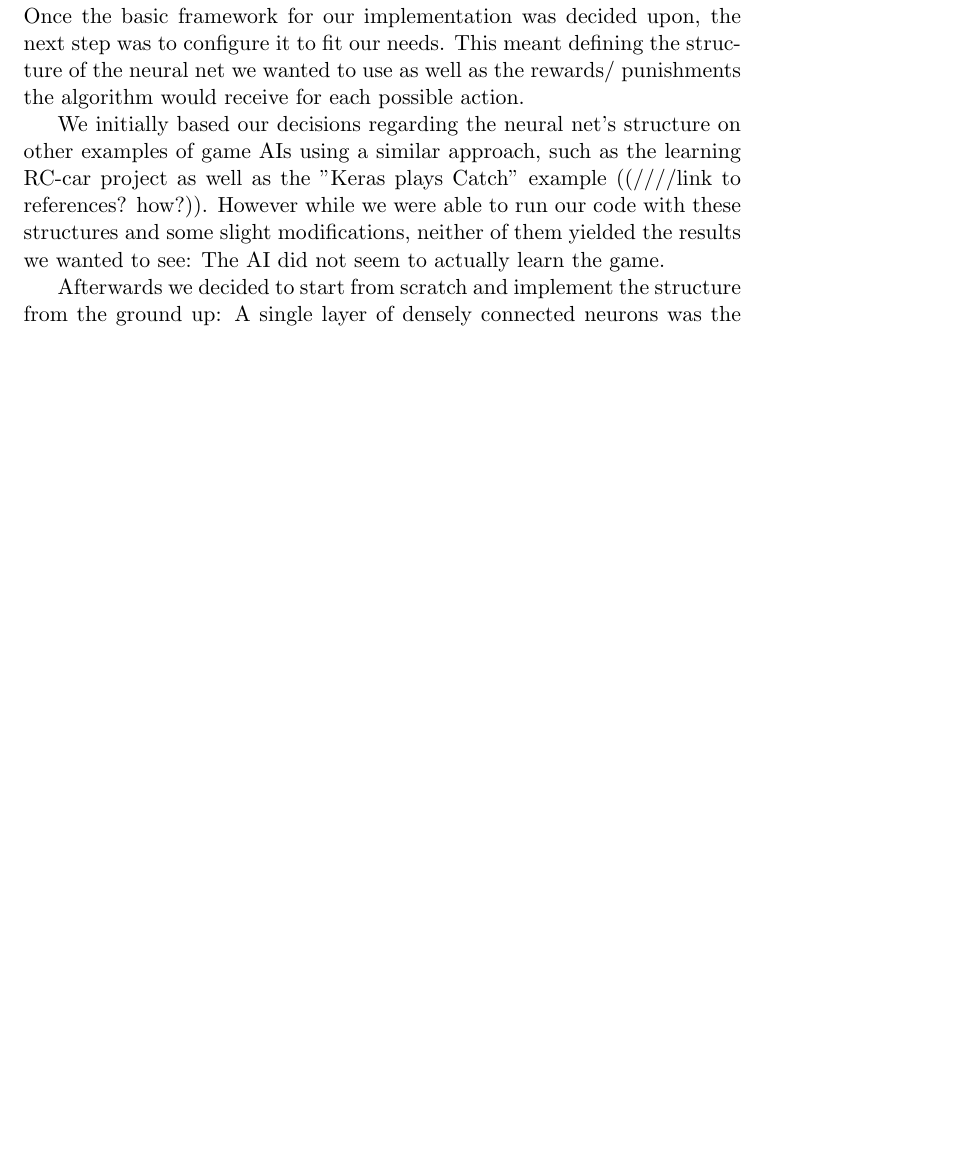
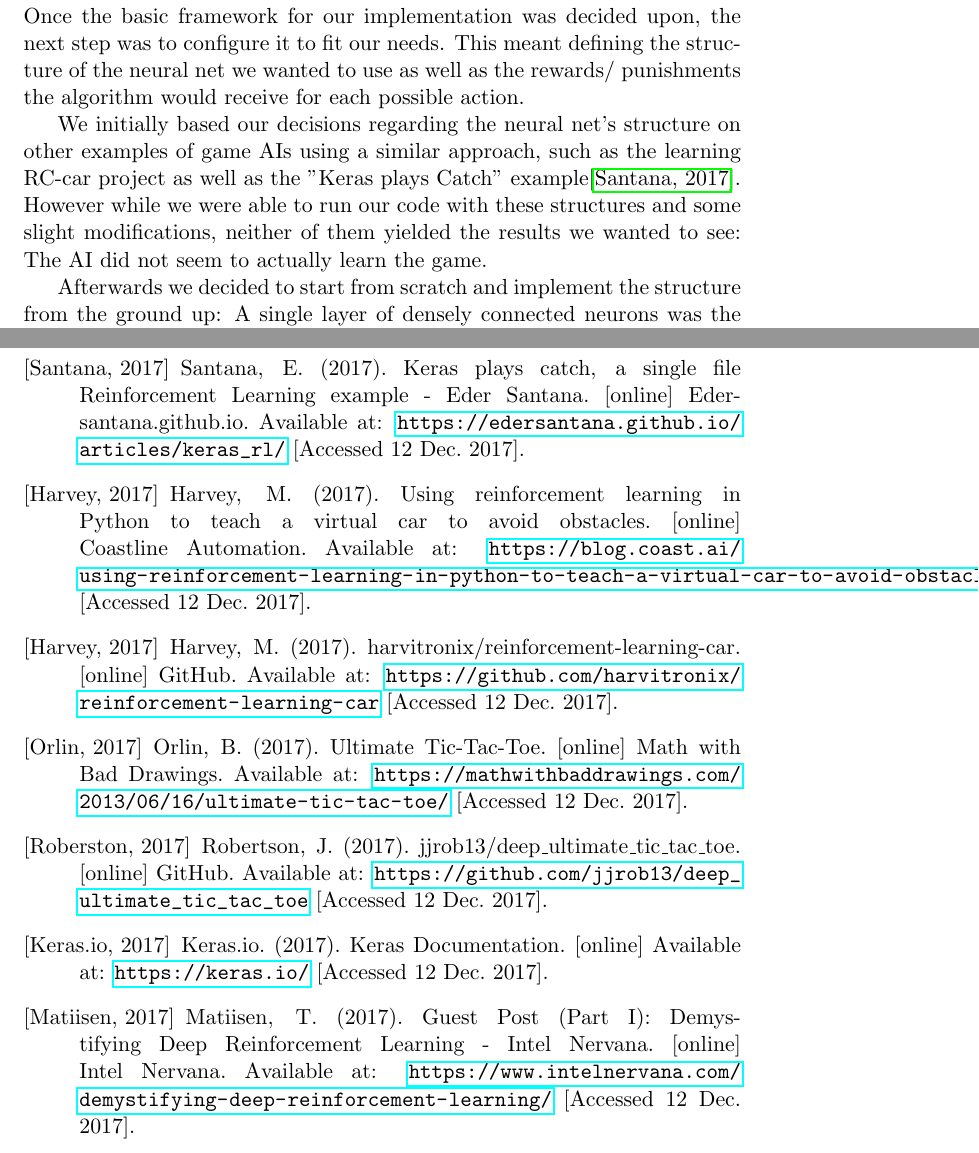
Before and after one commit to NicholasWalterFontys/DAMITicTacToe, a LaTeX document (TicTacToeAI/report/main.tex, which reads TicTacToeAI/report/implementationConfiguration.tex, TicTacToeAI/report/references.tex): part of page 5 of 8 before the commit and two parts of pages 5 and 8 of 8 after it, the two joined at a grey line, cut so that both start at the same text, the shorter picture padded with empty space. Compiled offline with pdfLaTeX; a LaTeX package or settings file that is missing is left out.

Commit message:
add bibliography

```diff
--- a/TicTacToeAI/report/implementationConfiguration.tex
+++ b/TicTacToeAI/report/implementationConfiguration.tex
@@ -2,7 +2,7 @@
 
 Once the basic framework for our implementation was decided upon, the next step was to configure it to fit our needs. This meant defining the structure of the neural net we wanted to use as well as the rewards/ punishments the algorithm would receive for each possible action.
 
-We initially based our decisions regarding the neural net's structure on other examples of game AIs using a similar approach, such as the learning RC-car project as well as the "Keras plays Catch" example ((////link to references? how?)). However while we were able to run our code with these structures and some slight modifications, neither of them yielded the results we wanted to see: The AI did not seem to actually learn the game.
+We initially based our decisions regarding the neural net's structure on other examples of game AIs using a similar approach, such as the learning RC-car project as well as the "Keras plays Catch" example\cite{Santana17}. However while we were able to run our code with these structures and some slight modifications, neither of them yielded the results we wanted to see: The AI did not seem to actually learn the game.
 
 Afterwards we decided to start from scratch and implement the structure from the ground up: A single layer of densely connected neurons was the result of this process: It takes 9 input arguments (the values of each of the segments of the Tic Tac Toe field, e.g. "empty", "own mark" or "enemy mark" expressed as integers) and produces 9 outputs (a confidence value between 0 and 1 as a float depicting the probability that the corresponding action would be rewarded highly). By selecting the action associated with the highest predicted probability of success, the AI then "decides" upon an action to take.
 
--- a/TicTacToeAI/report/main.tex
+++ b/TicTacToeAI/report/main.tex
@@ -1,4 +1,5 @@
 \documentclass[11pt,a4paper,titlepage]{article}
+\usepackage{hyperref}
 \include{sebivenlo}
 \author{Pia Erbrath, Nick Walter}
 \title{TIC TAC TOE AI}
--- a/TicTacToeAI/report/references.tex
+++ b/TicTacToeAI/report/references.tex
@@ -1 +1,17 @@
-\section*{References}
+\begin{thebibliography}{100}
+
+\bibitem[Santana, 2017]{Santana17} Santana, E. (2017). Keras plays catch, a single file Reinforcement Learning example - Eder Santana. [online] Edersantana.github.io. Available at: \url{https://edersantana.github.io/articles/keras_rl/} [Accessed 12 Dec. 2017].
+
+\bibitem[Harvey, 2017]{Harvey17} Harvey, M. (2017). Using reinforcement learning in Python to teach a virtual car to avoid obstacles. [online] Coastline Automation. Available at: \url{https://blog.coast.ai/using-reinforcement-learning-in-python-to-teach-a-virtual-car-to-avoid-obstacles-6e782cc7d4c6} [Accessed 12 Dec. 2017].
+
+\bibitem[Harvey, 2017]{Harvey2017} Harvey, M. (2017). harvitronix/reinforcement-learning-car. [online] GitHub. Available at: \url{https://github.com/harvitronix/reinforcement-learning-car} [Accessed 12 Dec. 2017].
+
+\bibitem[Orlin, 2017]{Orlin} Orlin, B. (2017). Ultimate Tic-Tac-Toe. [online] Math with Bad Drawings. Available at: \url{https://mathwithbaddrawings.com/2013/06/16/ultimate-tic-tac-toe/} [Accessed 12 Dec. 2017].
+
+\bibitem[Roberston, 2017]{Robertson} Robertson, J. (2017). jjrob13/deep\_ultimate\_tic\_tac\_toe. [online] GitHub. Available at: \url{https://github.com/jjrob13/deep_ultimate_tic_tac_toe} [Accessed 12 Dec. 2017].
+
+\bibitem[Keras.io, 2017]{Keras} Keras.io. (2017). Keras Documentation. [online] Available at: \url{https://keras.io/} [Accessed 12 Dec. 2017].
+
+\bibitem[Matiisen, 2017]{Matiisen}  Matiisen, T. (2017). Guest Post (Part I): Demystifying Deep Reinforcement Learning - Intel Nervana. [online] Intel Nervana. Available at: \url{https://www.intelnervana.com/demystifying-deep-reinforcement-learning/} [Accessed 12 Dec. 2017].
+
+\end{thebibliography}
```
